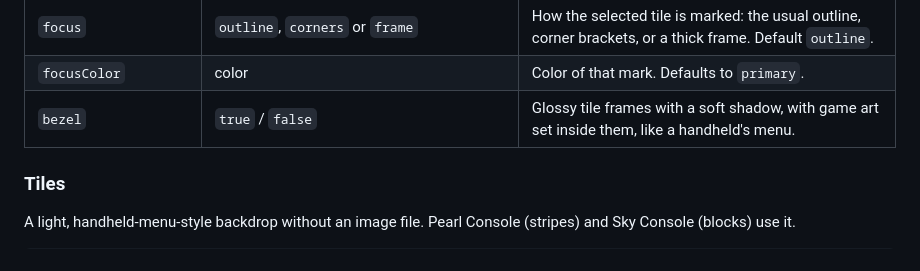
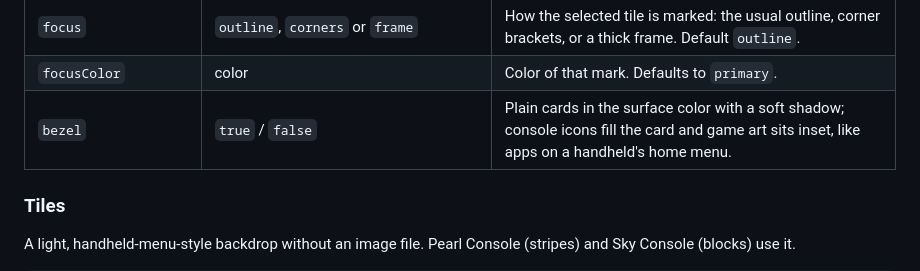
Before and after one commit to Mirmire-Launcher/mirmire, a Markdown page: docs/THEMES.md, the part around the change. Rendered like a GitHub page.

```diff
--- a/docs/THEMES.md
+++ b/docs/THEMES.md
@@ -75,7 +75,7 @@ Paths must stay inside the pack (no `..`, no absolute paths). You can omit the m
 | `tiles` | object, see below | A soft repeating pattern behind everything, used when the theme has no wallpaper. |
 | `focus` | `outline`, `corners` or `frame` | How the selected tile is marked: the usual outline, corner brackets, or a thick frame. Default `outline`. |
 | `focusColor` | color | Color of that mark. Defaults to `primary`. |
-| `bezel` | `true` / `false` | Glossy tile frames with a soft shadow, with game art set inside them, like a handheld's menu. |
+| `bezel` | `true` / `false` | Plain cards in the surface color with a soft shadow; console icons fill the card and game art sits inset, like apps on a handheld's home menu. |
 
 ### Tiles
 
```
Also changed, not shown: README.md (+6 -0 lines), screenshots/18-settings-look.jpg, screenshots/60-console-themes.jpg (added), 3 other files.
